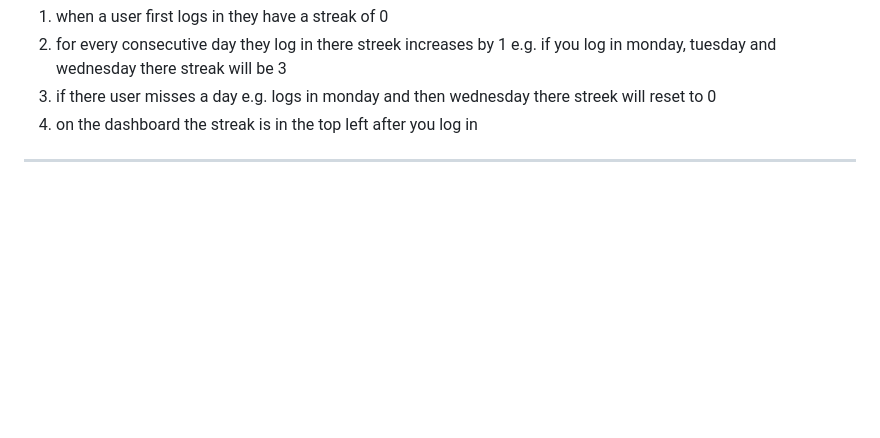
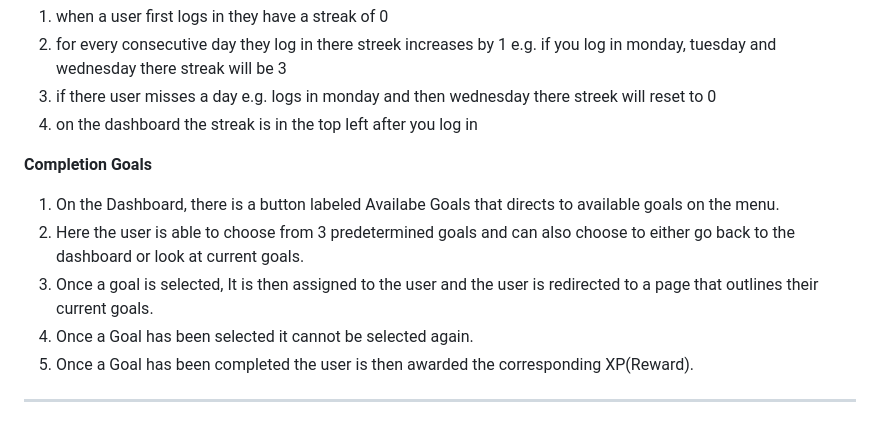
Before and after one commit to nlrichi/SkillsMania, a Markdown page: README.md, the part around the change. GitHub-like rendering; blank space fills up the shorter version.

```diff
--- a/README.md
+++ b/README.md
@@ -108,4 +108,12 @@ insert 'http://localhost:8080'.
 3. if there user misses a day e.g. logs in monday and then wednesday there streek will reset to 0
 4. on the dashboard the streak is in the top left after you log in
 
+
+**Completion Goals**
+1. On the Dashboard, there is a button labeled Availabe Goals that directs to available goals on the menu.
+2. Here the user is able to choose from 3 predetermined goals and can also choose to either go back to the dashboard or look at current goals.
+3. Once a goal is selected, It is then assigned to the user and the user is redirected to a page that outlines their current goals.
+4. Once a Goal has been selected it cannot be selected again.
+5. Once a Goal has been completed the user is then awarded the corresponding XP(Reward).
+
 ---------------------------------------
```
